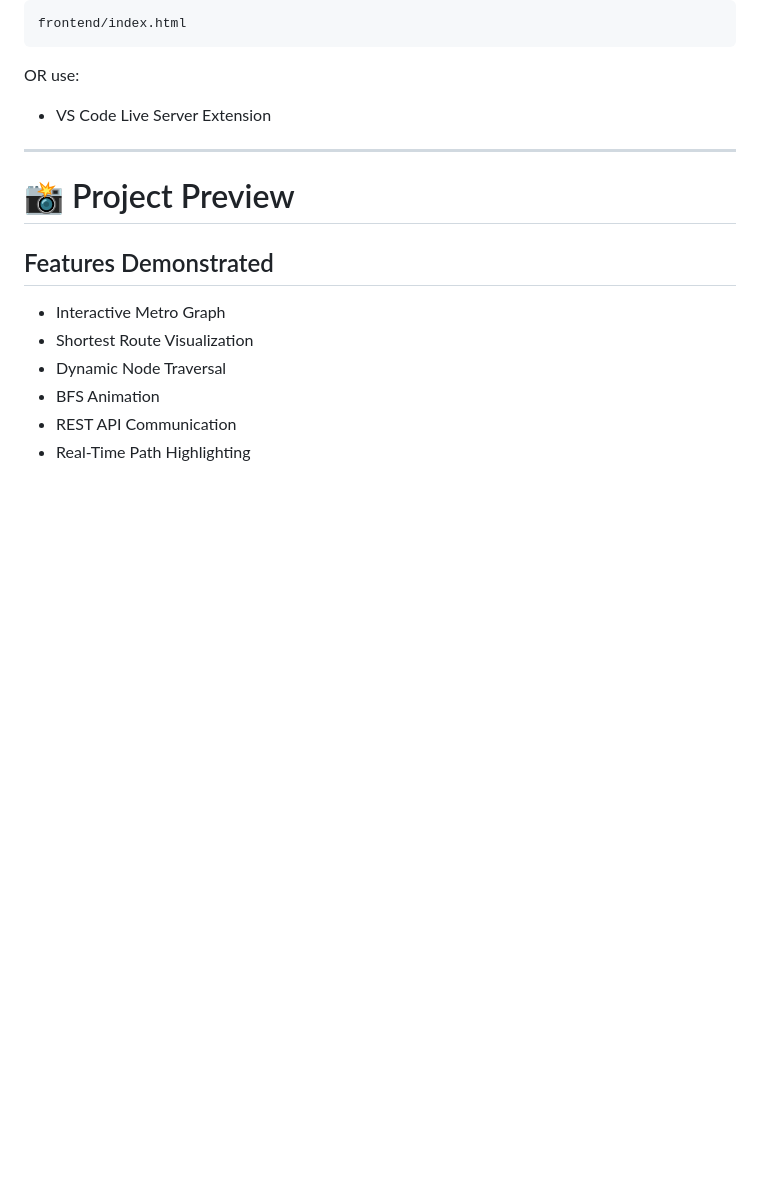
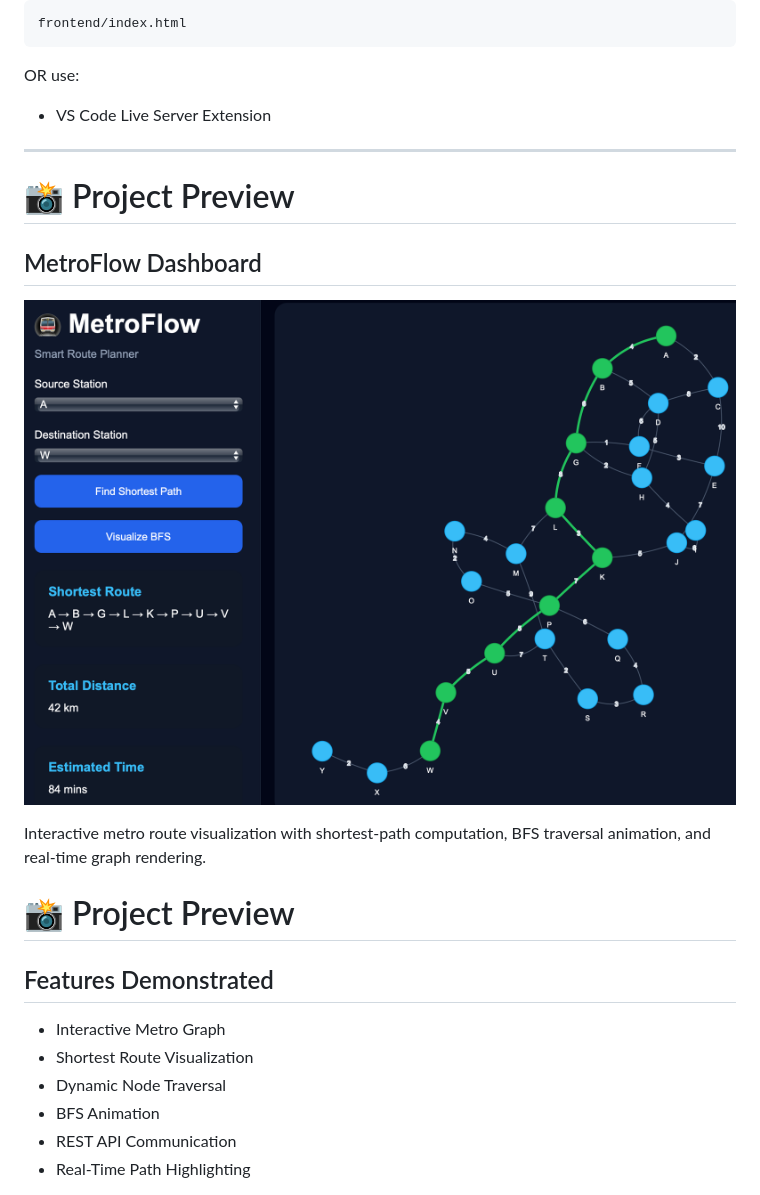
Before and after one commit to parthiv-doraswamy/MetroFlow, a Markdown page: README.md, the part around the change. GitHub-like rendering; blank space fills up the shorter version.

Commit message:
Added UI preview screenshot to README

```diff
--- a/README.md
+++ b/README.md
@@ -201,6 +201,13 @@ OR use:
 - VS Code Live Server Extension
 
 ---
+# 📸 Project Preview
+
+## MetroFlow Dashboard
+
+![MetroFlow UI](dashboard.png)
+
+Interactive metro route visualization with shortest-path computation, BFS traversal animation, and real-time graph rendering.
 
 # 📸 Project Preview
 
```
